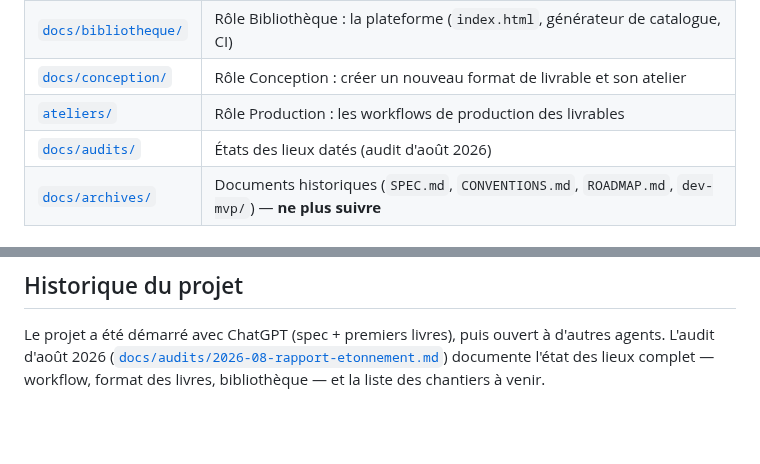
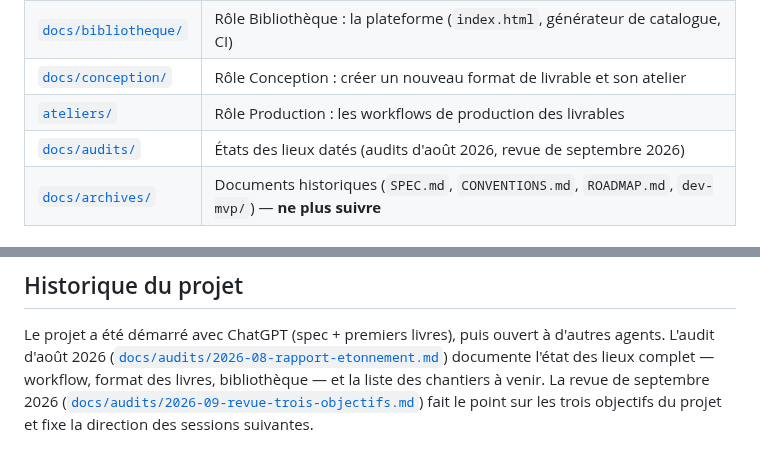
Before and after one commit to pierrebillet/ma-bibliotheque, a Markdown page: README.md, 2 parts joined by grey strips. Rendered like a GitHub page; blank space fills up the shorter version.

```diff
--- a/README.md
+++ b/README.md
@@ -24,7 +24,7 @@ La documentation est organisée par **rôle d'agent**. Point d'entrée unique :
 | [`docs/bibliotheque/`](docs/bibliotheque/README.md) | Rôle Bibliothèque : la plateforme (`index.html`, générateur de catalogue, CI) |
 | [`docs/conception/`](docs/conception/README.md) | Rôle Conception : créer un nouveau format de livrable et son atelier |
 | [`ateliers/`](ateliers/README.md) | Rôle Production : les workflows de production des livrables |
-| [`docs/audits/`](docs/audits) | États des lieux datés (audit d'août 2026) |
+| [`docs/audits/`](docs/audits) | États des lieux datés (audits d'août 2026, revue de septembre 2026) |
 | [`docs/archives/`](docs/archives/README.md) | Documents historiques (`SPEC.md`, `CONVENTIONS.md`, `ROADMAP.md`, `dev-mvp/`) — **ne plus suivre** |
 
 ## Structure du dépôt
@@ -93,4 +93,6 @@ Le projet a été démarré avec ChatGPT (spec + premiers livres), puis ouvert
 agents. L'audit d'août 2026
 ([`docs/audits/2026-08-rapport-etonnement.md`](docs/audits/2026-08-rapport-etonnement.md))
 documente l'état des lieux complet — workflow, format des livres, bibliothèque — et
-la liste des chantiers à venir.
+la liste des chantiers à venir. La revue de septembre 2026
+([`docs/audits/2026-09-revue-trois-objectifs.md`](docs/audits/2026-09-revue-trois-objectifs.md))
+fait le point sur les trois objectifs du projet et fixe la direction des sessions suivantes.
```
Also changed, not shown: docs/audits/2026-09-revue-trois-objectifs.md (added, +237 -0 lines).
